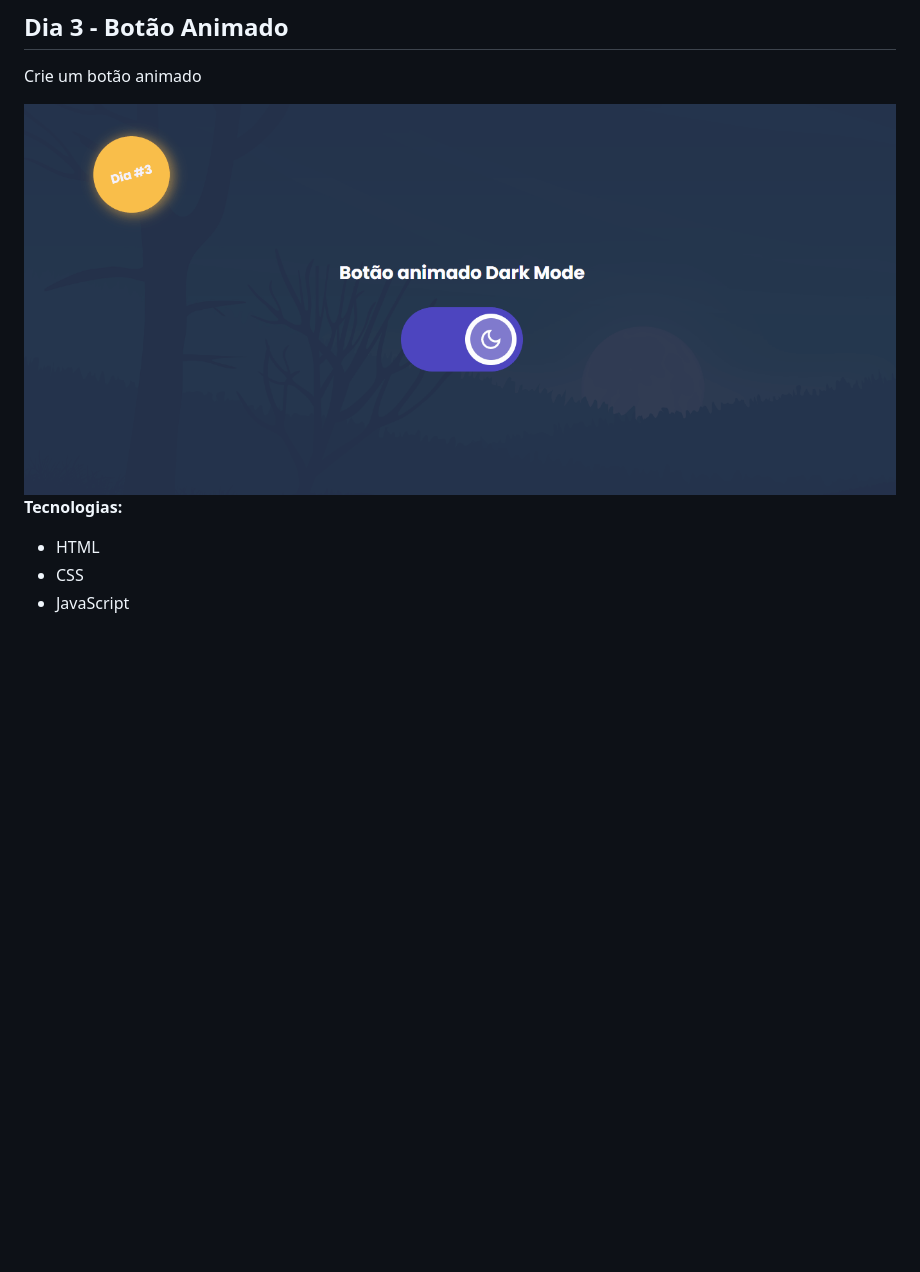
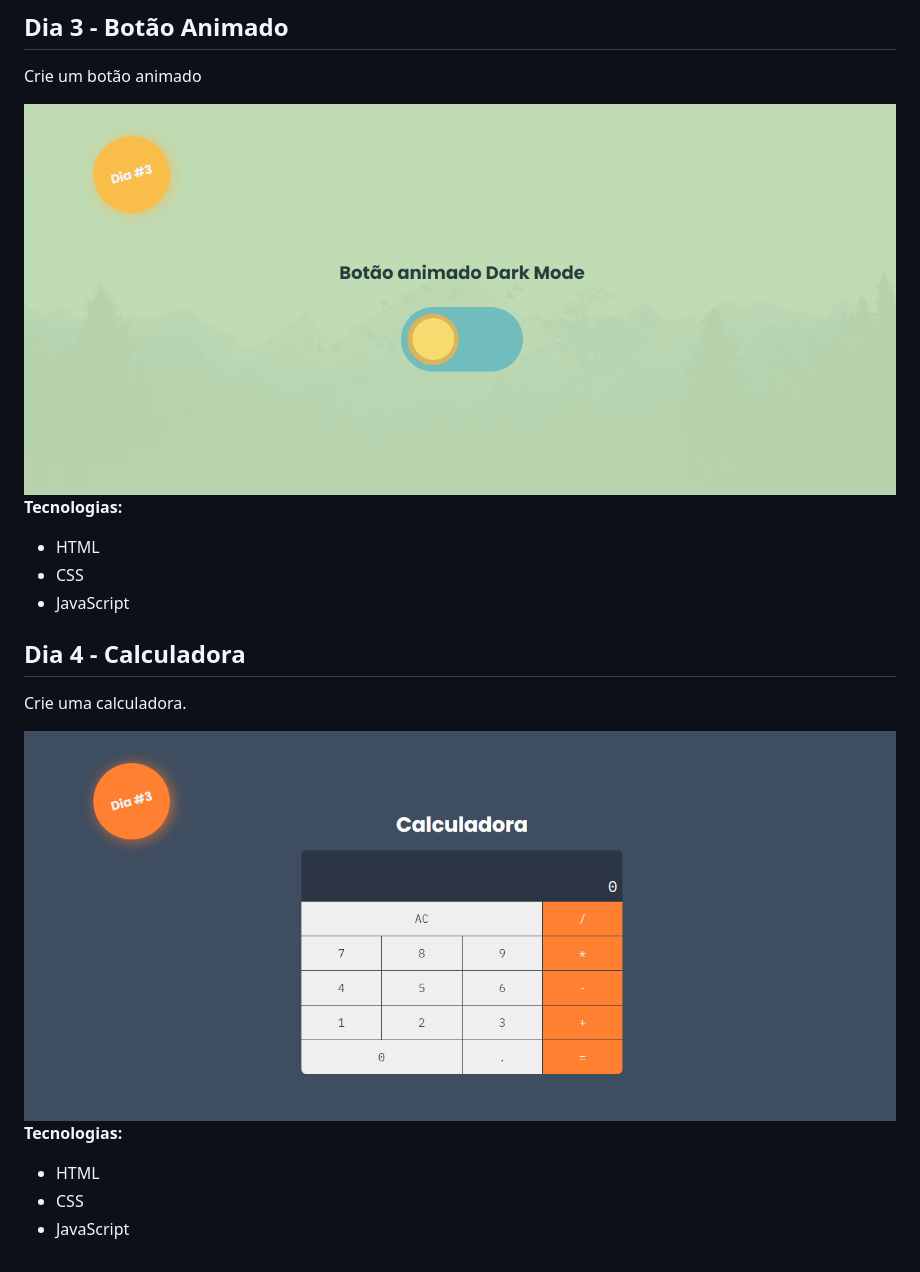
Before and after one commit to JonathanPR0/21diasdecodigo, a Markdown page: README.md, the part around the change. Drawn GitHub-style; pictures changed too: public/day3.gif, public/day4.gif (added); blank space fills up the shorter version.

```diff
--- a/README.md
+++ b/README.md
@@ -37,3 +37,15 @@ Crie um botão animado
 - HTML
 - CSS
 - JavaScript
+
+## Dia 4 - Calculadora
+
+Crie uma calculadora.
+
+<img src="./public/day4.gif" style="margin-bottom: 10px;">
+
+**Tecnologias:**
+
+- HTML
+- CSS
+- JavaScript
```
Also changed, not shown: button/assets/stars.jpg (deleted), public/neverstoplearning.png (deleted), 6 other files.
